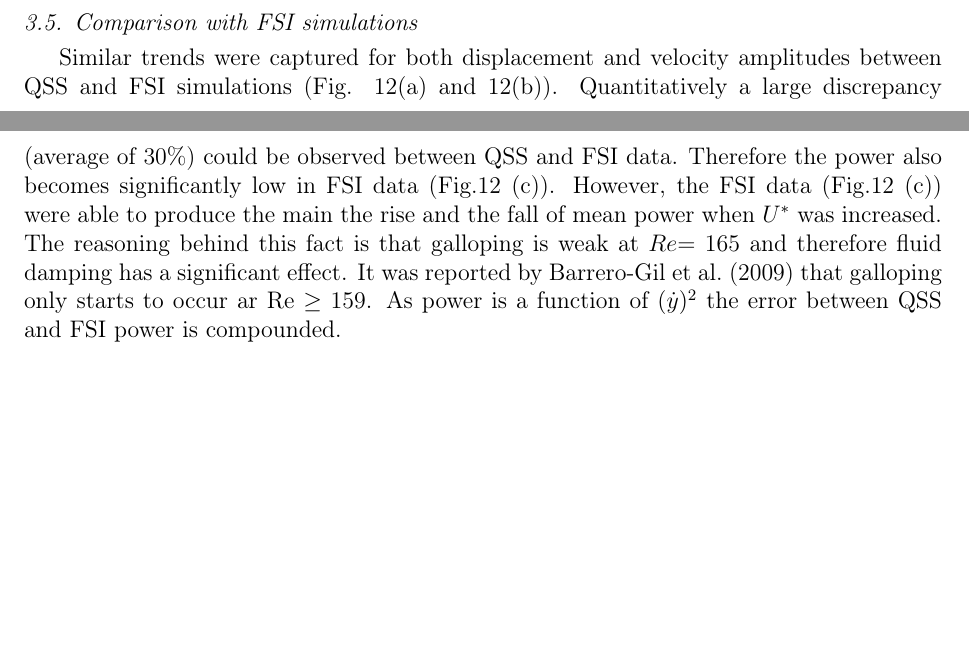
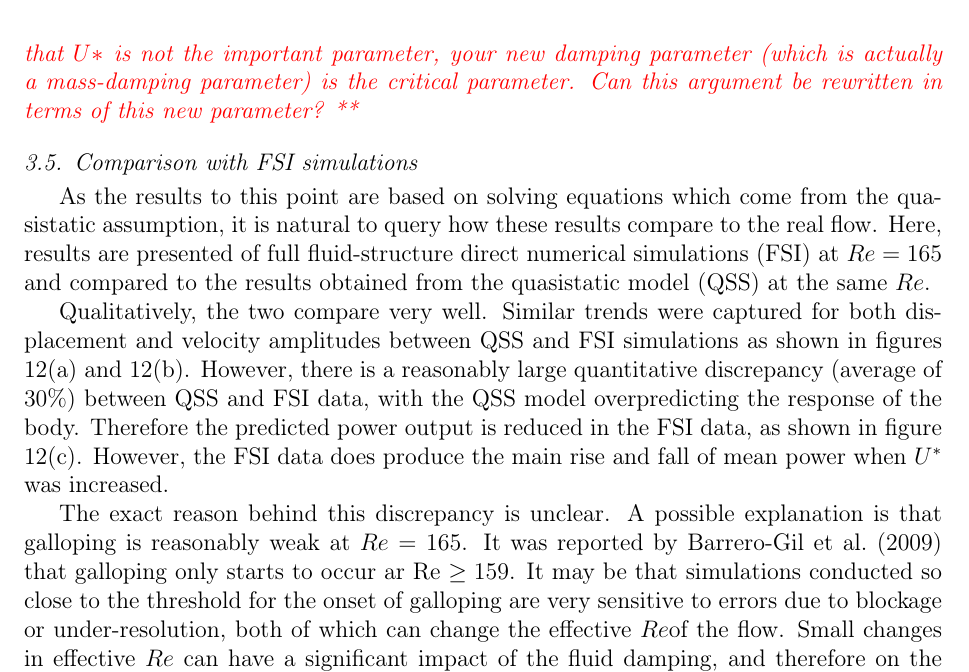
Before and after one commit to kjayatunga/Research-2, a LaTeX paper (research/paper/main/elsarticle-template-harv.tex, which reads research/paper/results/results-2.3.tex): two parts of pages 16 and 18 of 20 before the commit and part of page 17 of 21 after it, the two joined at a grey line, cut at the place of the change, the shorter picture padded with empty space. Compiled offline with pdfLaTeX.

Commit message:
Committing text changes and suggestions through to the end of the paper. Still need to go back and make sure our parameters are understood in terms of Parkinson's work

```diff
--- a/research/paper/results/results-2.3.tex
+++ b/research/paper/results/results-2.3.tex
@@ -126 +125,2 @@ At \reynoldsnumber=22300 power output started to increase for cases with $m^*<50
 
+\JL{KASUN, again this last paragraph is all in terms of $U^*$, but you establish earlier that $U*^$ is not the important parameter, your new damping parameter (which is actually a mass-damping parameter) is the critical parameter. Can this argument be rewritten in terms of this new parameter?}
@@ -134,17 +129,14 @@ At \reynoldsnumber=22300 power output started to increase for cases with $m^*<50
 
 \input{../figure/time_history_msar_ustar}
 
-
-
-
 \input{../figure/qss_fsi}
 
+\subsection{Comparison with FSI simulations}
+As the results to this point are based on solving equations which come from the quasistatic assumption, it is natural to query how these results compare to the real flow. Here, results are presented of full fluid-structure direct numerical simulations (FSI) at $\reynoldsnumber=165$ and compared to the results obtained from the quasistatic model (QSS) at the same \reynoldsnumber.
 
-\subsection{Comparison with FSI simulations}
- Similar trends were captured for both displacement and velocity amplitudes between QSS and FSI simulations (Fig. \ref{fig:FSI_QSS_compare}(a) and \ref{fig:FSI_QSS_compare}(b)). Quantitatively a large discrepancy (average of $30\%$) could be observed between QSS and FSI data. Therefore the power also becomes significantly low in FSI data (Fig.\ref{fig:FSI_QSS_compare} (c)). However, the FSI data (Fig.\ref{fig:FSI_QSS_compare} (c)) were able to produce the main the rise and the fall of mean power when $U^*$ was increased. The reasoning behind this fact is that galloping is weak at \reynoldsnumber$=165$  and therefore fluid damping has a significant effect. It was reported by \cite{Barrero-Gil2009} that galloping only starts to occur ar Re $\geq 159$. As power is a function of $(\dot{y})^2$ the error between QSS and FSI power is compounded.
+Qualitatively, the two compare very well. Similar trends were captured for both displacement and velocity amplitudes between QSS and FSI simulations as shown in figures \ref{fig:FSI_QSS_compare}(a) and \ref{fig:FSI_QSS_compare}(b). However, there is a reasonably large quantitative discrepancy (average of $30\%$) between QSS and FSI data, with the QSS model overpredicting the response of the body. Therefore the predicted power output is reduced in the FSI data, as shown in figure \ref{fig:FSI_QSS_compare}(c). However, the FSI data does produce the main rise and fall of mean power when $U^*$ was increased.
 
-
-
+The exact reason behind this discrepancy is unclear. A possible explanation is that galloping is reasonably weak at $\reynoldsnumber=165$.  It was reported by \cite{Barrero-Gil2009} that galloping only starts to occur ar Re $\geq 159$. It may be that simulations conducted so close to the threshold for the onset of galloping are very sensitive to errors due to blockage or under-resolution, both of which can change the effective \reynoldsnumber of the flow. Small changes in effective \reynoldsnumber\ can have a significant impact of the fluid damping, and therefore on the amplitude and transverse velocity of the body. As power is a function of $(\dot{y})^2$ the error between QSS and FSI power is compounded.
 
 \section{Conclusion}
 \label{sec:conc}
```
Also changed, not shown: research/paper/figure/mstar_parkinson.tex (+2 -2 lines), research/paper/results/results-2.3.tex (29 more changed lines).
